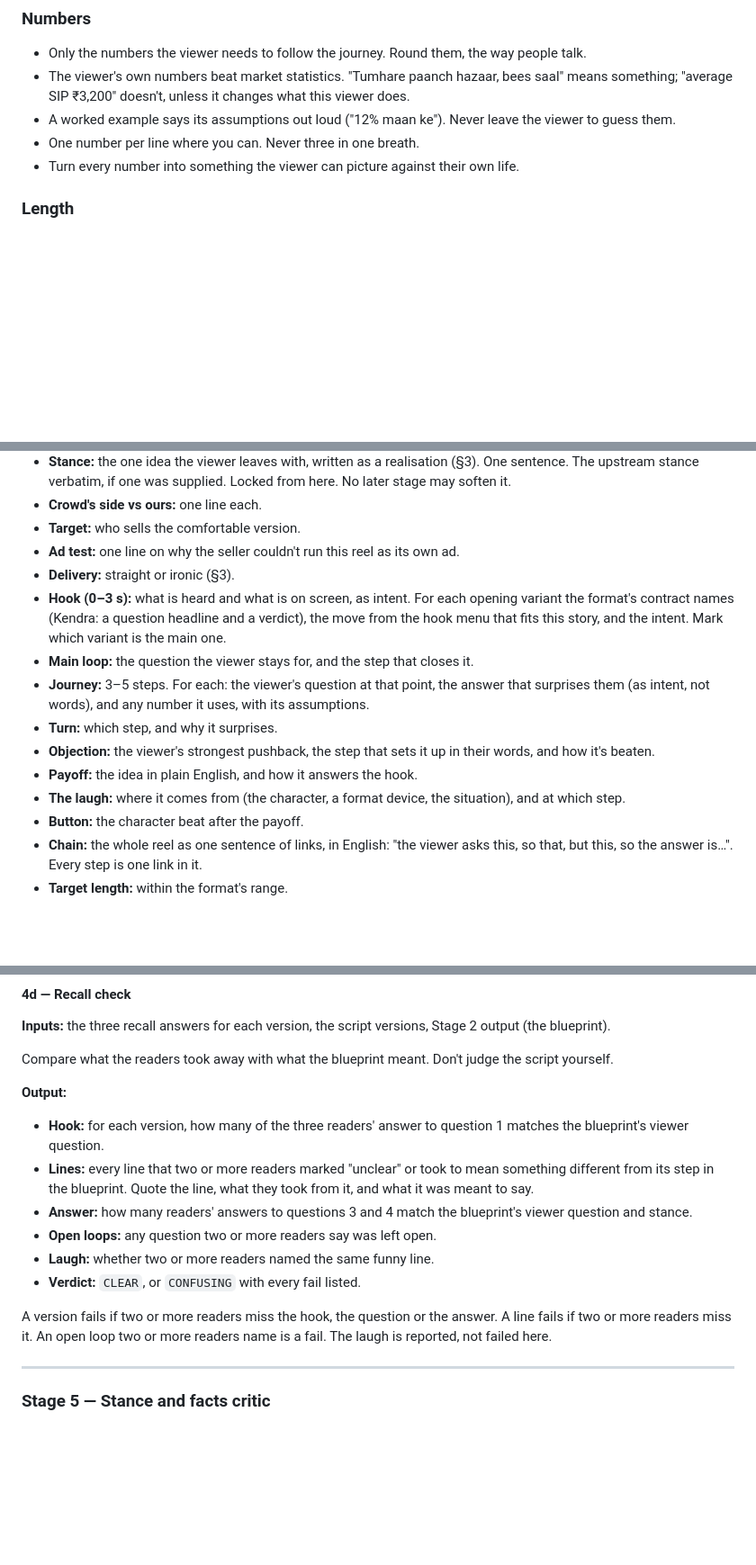
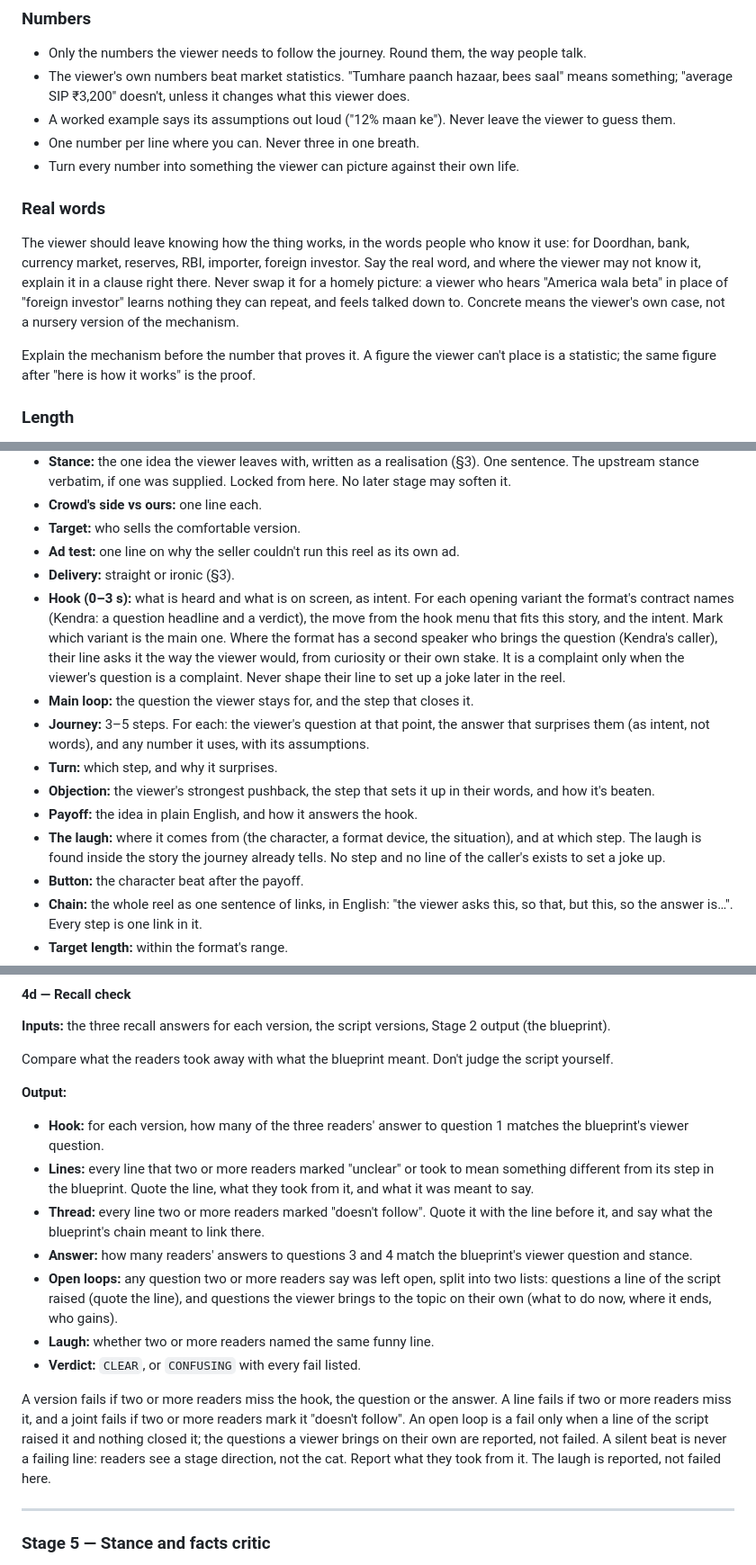
Before and after one commit to takingbreath/doordhan-factory, a Markdown page: prompts/script-writer.md, 3 parts joined by grey strips. Shown at 90% size. Rendered like a GitHub page; blank space fills up the shorter version.

```diff
--- a/prompts/script-writer.md
+++ b/prompts/script-writer.md
@@ -227,6 +227,12 @@ Every line hands off to the next: it answers, reacts to, or follows from the lin
 - A worked example says its assumptions out loud ("12% maan ke"). Never leave the viewer to guess them.
 - One number per line where you can. Never three in one breath.
 - Turn every number into something the viewer can picture against their own life.
+
+### Real words
+
+The viewer should leave knowing how the thing works, in the words people who know it use: for Doordhan, bank, currency market, reserves, RBI, importer, foreign investor. Say the real word, and where the viewer may not know it, explain it in a clause right there. Never swap it for a homely picture: a viewer who hears "America wala beta" in place of "foreign investor" learns nothing they can repeat, and feels talked down to. Concrete means the viewer's own case, not a nursery version of the mechanism.
+
+Explain the mechanism before the number that proves it. A figure the viewer can't place is a statistic; the same figure after "here is how it works" is the proof.
 
 ### Length
 
@@ -329,13 +335,13 @@ No dialogue. One line per fact. The searches you ran and the pages you used go i
 - **Target:** who sells the comfortable version.
 - **Ad test:** one line on why the seller couldn't run this reel as its own ad.
 - **Delivery:** straight or ironic (§3).
-- **Hook (0–3 s):** what is heard and what is on screen, as intent. For each opening variant the format's contract names (Kendra: a question headline and a verdict), the move from the hook menu that fits this story, and the intent. Mark which variant is the main one.
+- **Hook (0–3 s):** what is heard and what is on screen, as intent. For each opening variant the format's contract names (Kendra: a question headline and a verdict), the move from the hook menu that fits this story, and the intent. Mark which variant is the main one. Where the format has a second speaker who brings the question (Kendra's caller), their line asks it the way the viewer would, from curiosity or their own stake. It is a complaint only when the viewer's question is a complaint. Never shape their line to set up a joke later in the reel.
 - **Main loop:** the question the viewer stays for, and the step that closes it.
 - **Journey:** 3–5 steps. For each: the viewer's question at that point, the answer that surprises them (as intent, not words), and any number it uses, with its assumptions.
 - **Turn:** which step, and why it surprises.
 - **Objection:** the viewer's strongest pushback, the step that sets it up in their words, and how it's beaten.
 - **Payoff:** the idea in plain English, and how it answers the hook.
-- **The laugh:** where it comes from (the character, a format device, the situation), and at which step.
+- **The laugh:** where it comes from (the character, a format device, the situation), and at which step. The laugh is found inside the story the journey already tells. No step and no line of the caller's exists to set a joke up.
 - **Button:** the character beat after the payoff.
 - **Chain:** the whole reel as one sentence of links, in English: "the viewer asks this, so that, but this, so the answer is…". Every step is one link in it.
 - **Target length:** within the format's range.
@@ -473,12 +477,13 @@ Compare what the readers took away with what the blueprint meant. Don't judge th
 **Output:**
 - **Hook:** for each version, how many of the three readers' answer to question 1 matches the blueprint's viewer question.
 - **Lines:** every line that two or more readers marked "unclear" or took to mean something different from its step in the blueprint. Quote the line, what they took from it, and what it was meant to say.
+- **Thread:** every line two or more readers marked "doesn't follow". Quote it with the line before it, and say what the blueprint's chain meant to link there.
 - **Answer:** how many readers' answers to questions 3 and 4 match the blueprint's viewer question and stance.
-- **Open loops:** any question two or more readers say was left open.
+- **Open loops:** any question two or more readers say was left open, split into two lists: questions a line of the script raised (quote the line), and questions the viewer brings to the topic on their own (what to do now, where it ends, who gains).
 - **Laugh:** whether two or more readers named the same funny line.
 - **Verdict:** `CLEAR`, or `CONFUSING` with every fail listed.
 
-A version fails if two or more readers miss the hook, the question or the answer. A line fails if two or more readers miss it. An open loop two or more readers name is a fail. The laugh is reported, not failed here.
+A version fails if two or more readers miss the hook, the question or the answer. A line fails if two or more readers miss it, and a joint fails if two or more readers mark it "doesn't follow". An open loop is a fail only when a line of the script raised it and nothing closed it; the questions a viewer brings on their own are reported, not failed. A silent beat is never a failing line: readers see a stage direction, not the cat. Report what they took from it. The laugh is reported, not failed here.
 
 ---
 
```
Also changed, not shown: other parts of prompts/script-writer.md (+17 -22 lines), formats/sahayata_kendra.md (+1 -0 lines), 1 other file.
